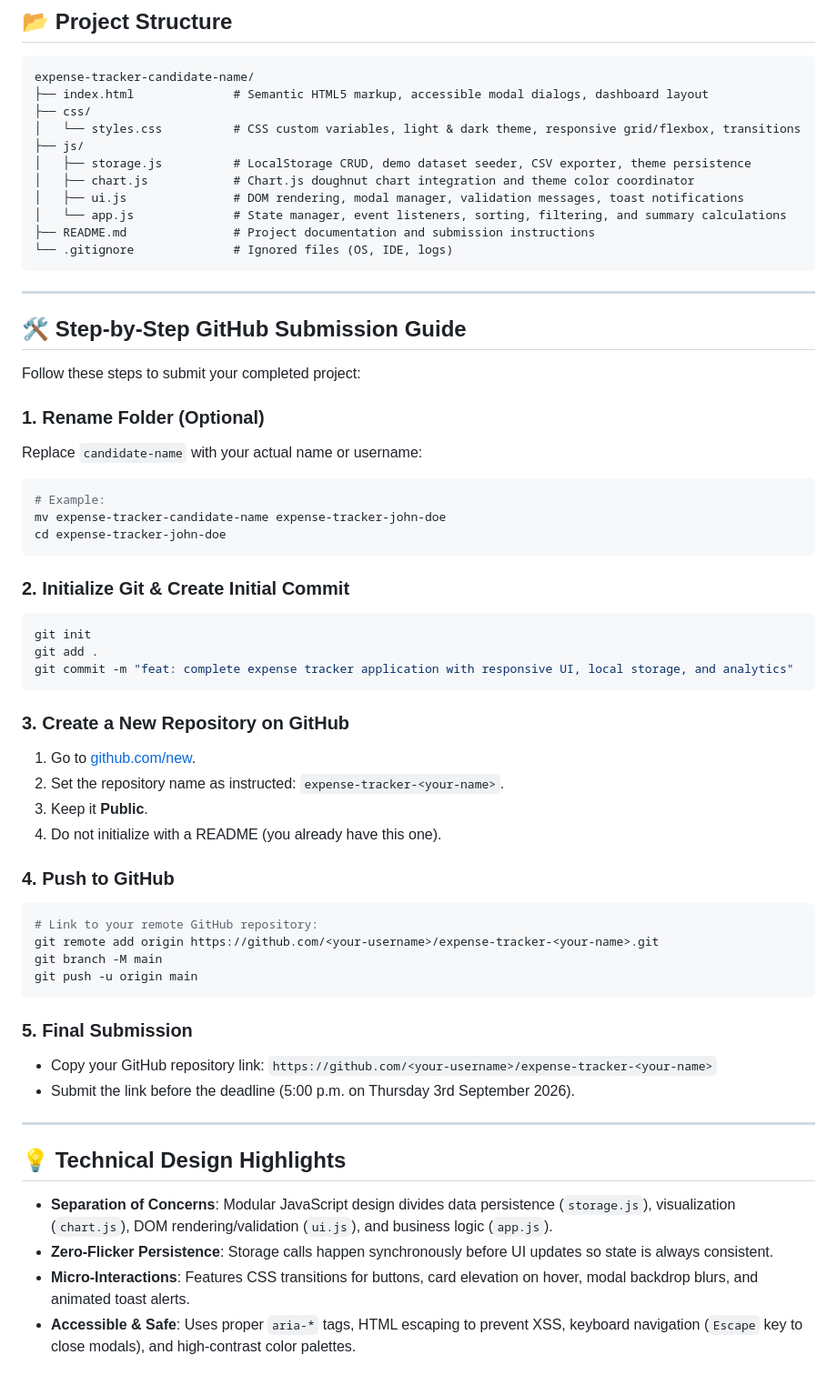
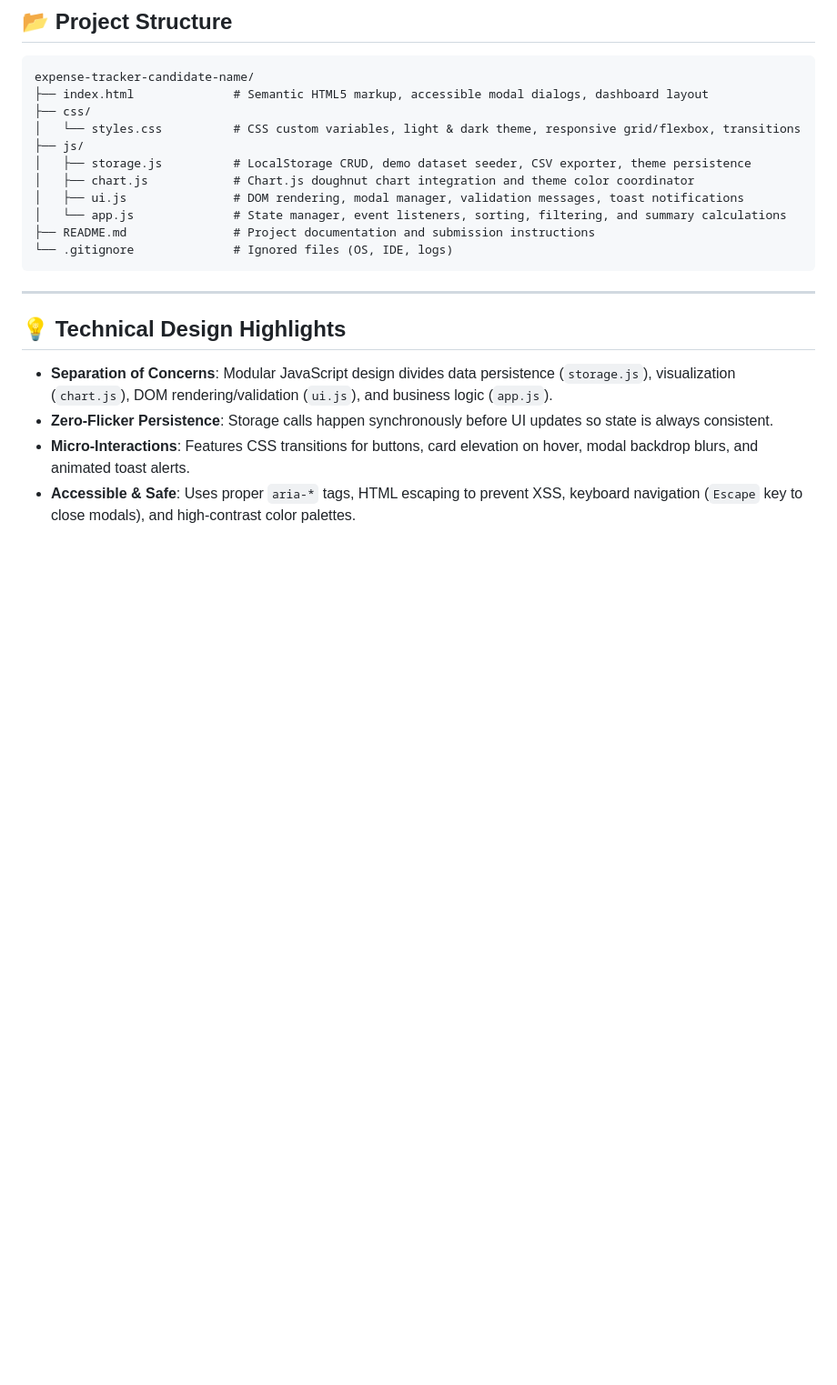
Before and after one commit to AnsilaMolMA/expense-tracker-ansila-mol-ma, a Markdown page: README.md, the part around the change. Shown at 91% size. Rendered like a GitHub page; blank space fills up the shorter version.

````diff
--- a/README.md
+++ b/README.md
@@ -87,45 +87,6 @@ expense-tracker-candidate-name/
 
 ---
 
-## 🛠️ Step-by-Step GitHub Submission Guide
-
-Follow these steps to submit your completed project:
-
-### 1. Rename Folder (Optional)
-Replace `candidate-name` with your actual name or username:
-```bash
-# Example:
-mv expense-tracker-candidate-name expense-tracker-john-doe
-cd expense-tracker-john-doe
-```
-
-### 2. Initialize Git & Create Initial Commit
-```bash
-git init
-git add .
-git commit -m "feat: complete expense tracker application with responsive UI, local storage, and analytics"
-```
-
-### 3. Create a New Repository on GitHub
-1. Go to [github.com/new](https://github.com/new).
-2. Set the repository name as instructed: `expense-tracker-<your-name>`.
-3. Keep it **Public**.
-4. Do not initialize with a README (you already have this one).
-
-### 4. Push to GitHub
-```bash
-# Link to your remote GitHub repository:
-git remote add origin https://github.com/<your-username>/expense-tracker-<your-name>.git
-git branch -M main
-git push -u origin main
-```
-
-### 5. Final Submission
-- Copy your GitHub repository link: `https://github.com/<your-username>/expense-tracker-<your-name>`
-- Submit the link before the deadline (5:00 p.m. on Thursday 3rd September 2026).
-
----
-
 ## 💡 Technical Design Highlights
 
 - **Separation of Concerns**: Modular JavaScript design divides data persistence (`storage.js`), visualization (`chart.js`), DOM rendering/validation (`ui.js`), and business logic (`app.js`).
````
